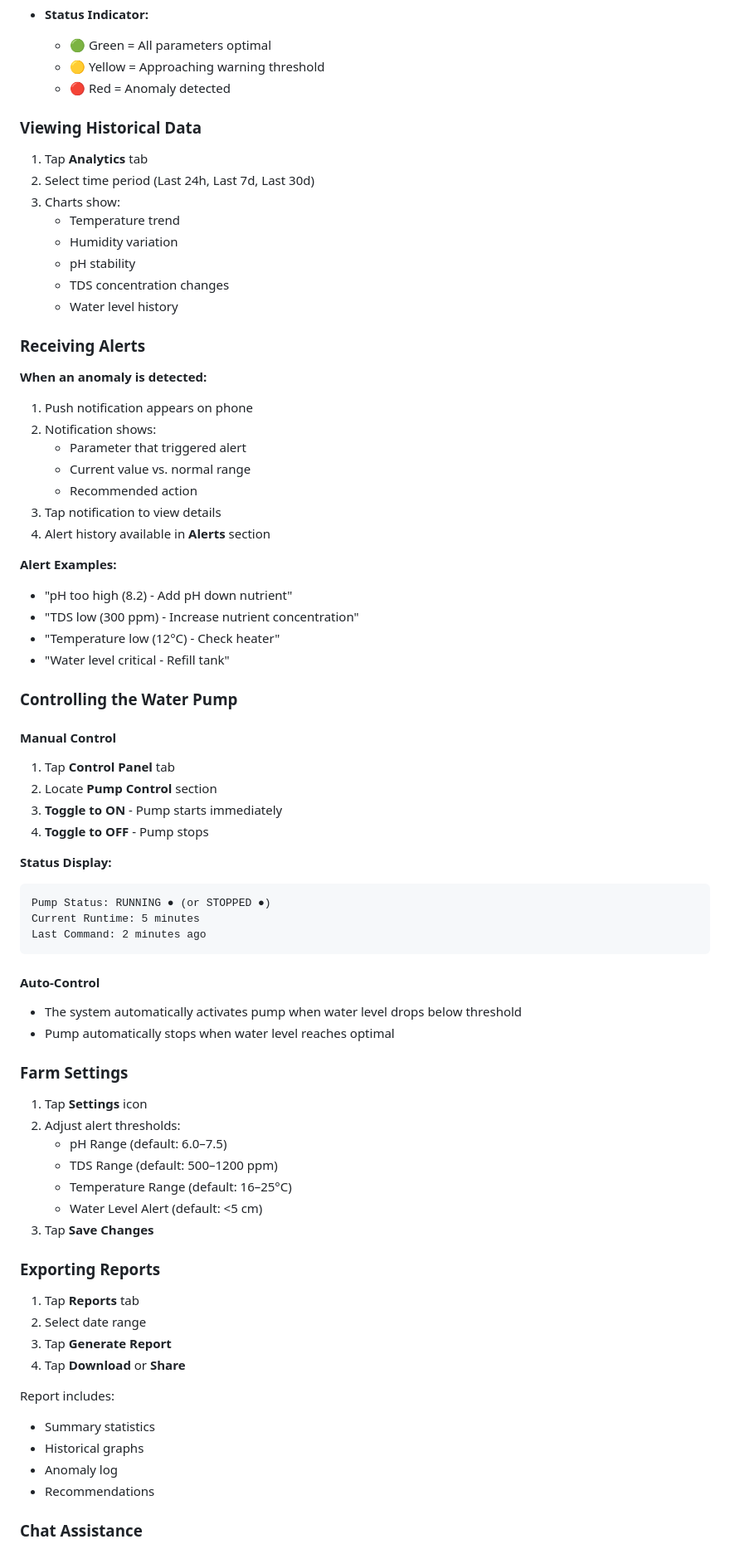
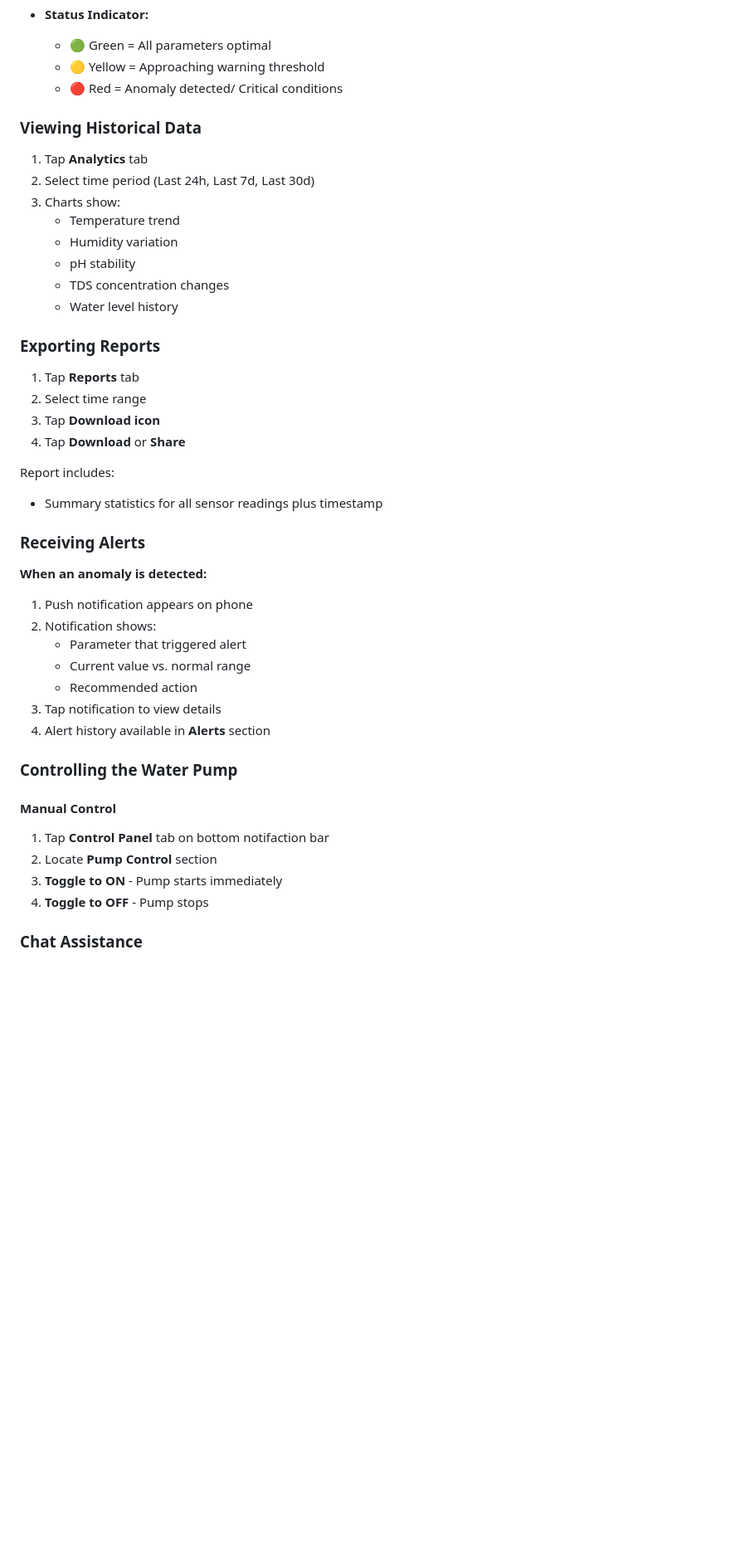
Before and after one commit to is-project-4th-year/group-d-is-projects-NancyMungai, a Markdown page: README.md, the part around the change printed below. Shown: that part at 83% size. Rendered like a GitHub page; blank space fills up the shorter version.

````diff
--- a/README.md
+++ b/README.md
@@ -358,7 +309,7 @@ flutter run -d <device_id>
 - **Status Indicator:**
   - 🟢 Green = All parameters optimal
   - 🟡 Yellow = Approaching warning threshold
-  - 🔴 Red = Anomaly detected
+  - 🔴 Red = Anomaly detected/ Critical conditions
 
 ### Viewing Historical Data
 
@@ -371,6 +322,16 @@ flutter run -d <device_id>
    - TDS concentration changes
    - Water level history
 
+### Exporting Reports
+
+1. Tap **Reports** tab
+2. Select time range
+3. Tap **Download icon**
+4. Tap **Download** or **Share**
+
+Report includes:
+- Summary statistics for all sensor readings plus timestamp
+
 ### Receiving Alerts
 
 **When an anomaly is detected:**
@@ -382,53 +343,13 @@ flutter run -d <device_id>
 3. Tap notification to view details
 4. Alert history available in **Alerts** section
 
-**Alert Examples:**
-- "pH too high (8.2) - Add pH down nutrient"
-- "TDS low (300 ppm) - Increase nutrient concentration"
-- "Temperature low (12°C) - Check heater"
-- "Water level critical - Refill tank"
-
 ### Controlling the Water Pump
 
 #### Manual Control
-1. Tap **Control Panel** tab
+1. Tap **Control Panel** tab on bottom notifaction bar
 2. Locate **Pump Control** section
 3. **Toggle to ON** - Pump starts immediately
 4. **Toggle to OFF** - Pump stops
 
-**Status Display:**
-```
-Pump Status: RUNNING ● (or STOPPED ●)
-Current Runtime: 5 minutes
-Last Command: 2 minutes ago
-```
-
-#### Auto-Control
-- The system automatically activates pump when water level drops below threshold
-- Pump automatically stops when water level reaches optimal
-
-### Farm Settings
-
-1. Tap **Settings** icon
-2. Adjust alert thresholds:
-   - pH Range (default: 6.0–7.5)
-   - TDS Range (default: 500–1200 ppm)
-   - Temperature Range (default: 16–25°C)
-   - Water Level Alert (default: <5 cm)
-3. Tap **Save Changes**
-
-### Exporting Reports
-
-1. Tap **Reports** tab
-2. Select date range
-3. Tap **Generate Report**
-4. Tap **Download** or **Share**
-
-Report includes:
-- Summary statistics
-- Historical graphs
-- Anomaly log
-- Recommendations
-
 ### Chat Assistance
 
````
Also changed, not shown: other parts of README.md (+21 -88 lines).
